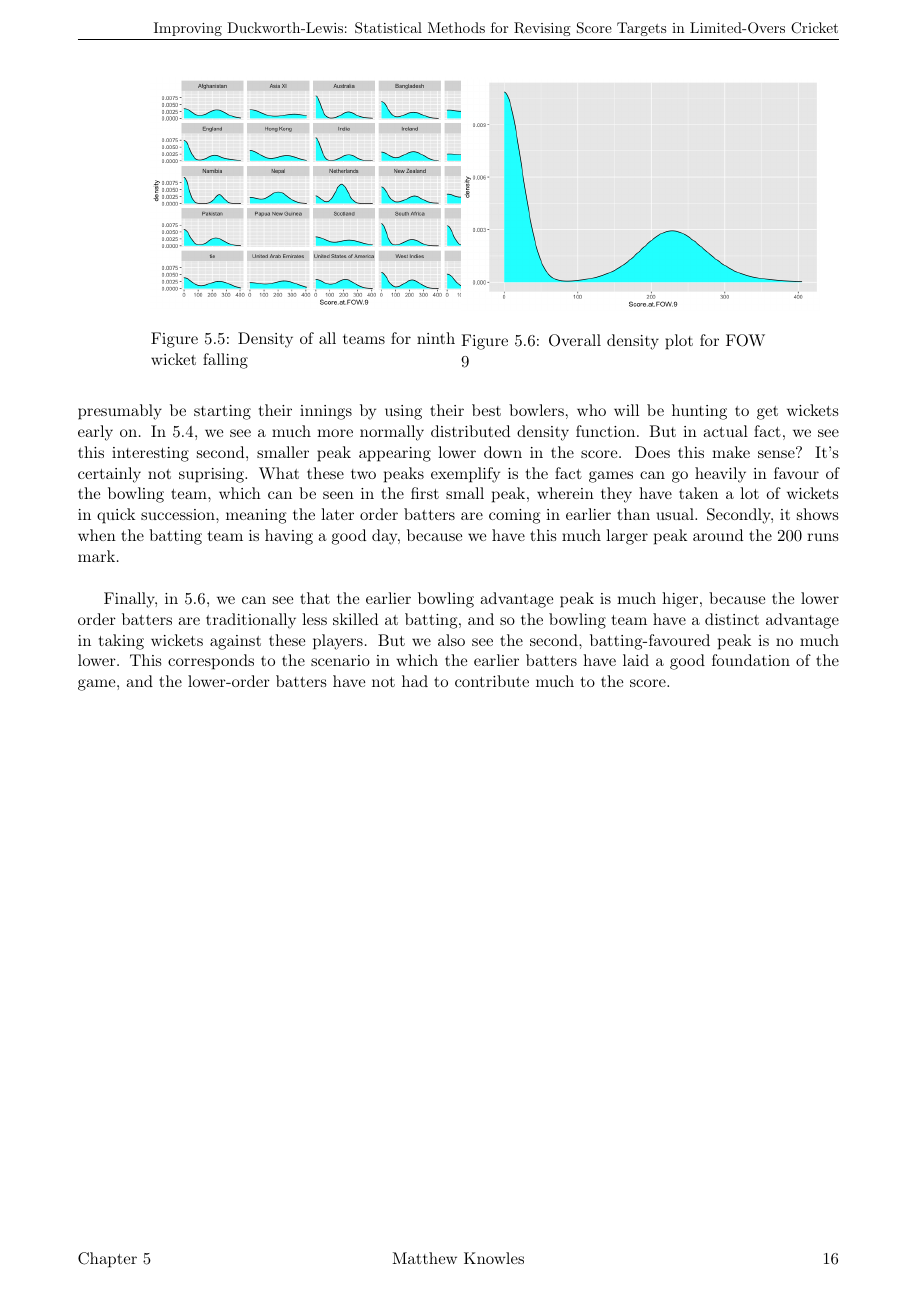
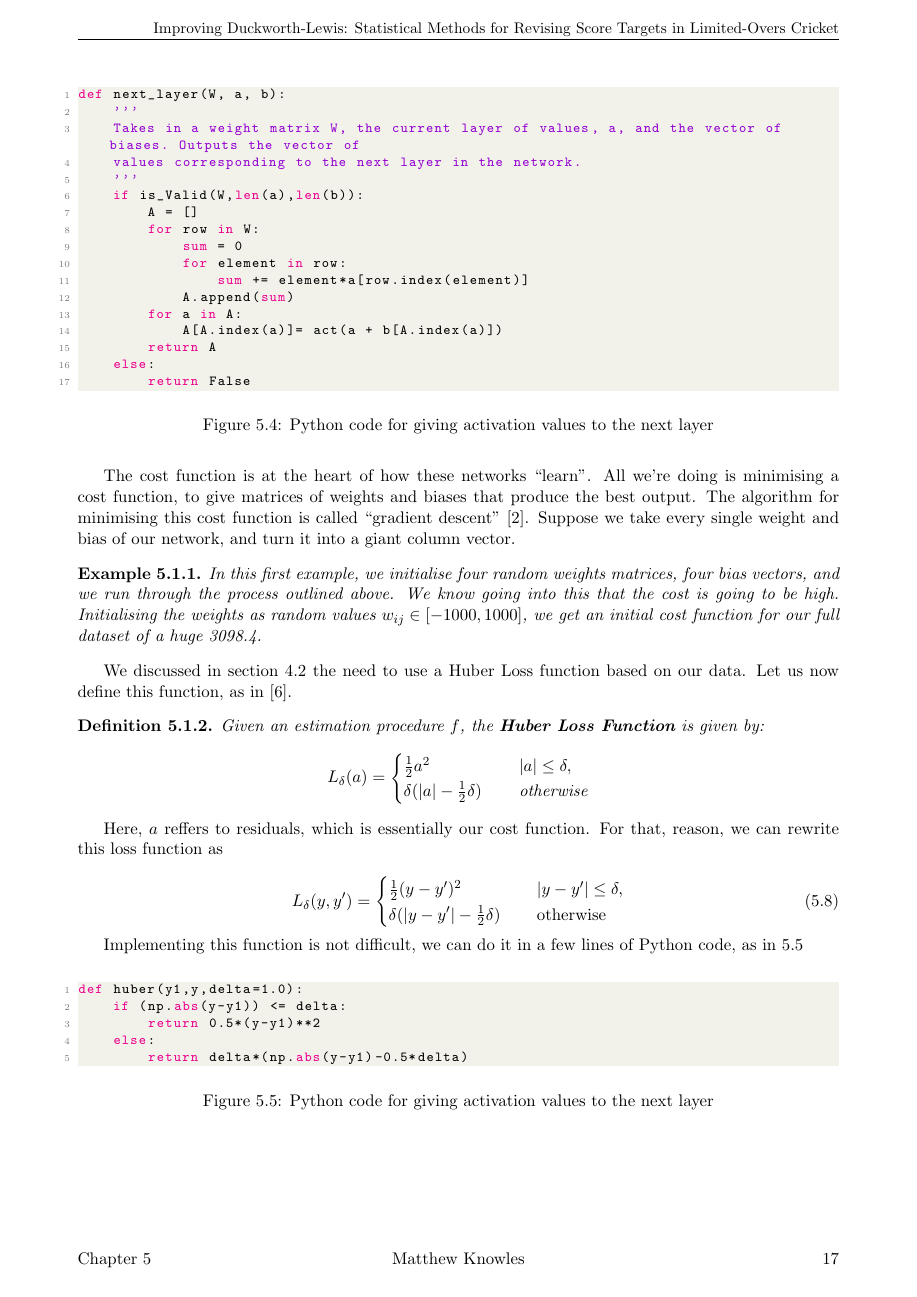
Before and after one commit to mattknowles314/mastersThesis, a LaTeX thesis (Thesis/main.tex, which reads Thesis/Chapters/SPRChap.tex): page 17 of 21 before the commit and page 18 of 21 after it. Compiled offline with pdfLaTeX.

Commit message:
More progress on the Neural Network chapter

```diff
--- a/Thesis/Chapters/SPRChap.tex
+++ b/Thesis/Chapters/SPRChap.tex
@@ -129,8 +129,8 @@ Which gives us values for all the nodes in the first hidden layer. This process
 is not too difficult, and the code can be seen in \ref{pyActVals}. The only function that can be seen here with no code is $\textit{is\_Valid()}$, which just checks that all the
 constituents are of the right dimensions. If this returns false, then it wont let the calculations go ahead.
 
-\begin{figure}[h]
-    \lstinputlisting[language=Python, firstline=24,lastline=40]{../code/net.py}
+\begin{figure}[h]%AGAIN, MAKE SURE THESE ARE THE RIGHT LINES OF CODE!!
+    \lstinputlisting[language=Python, firstline=32,lastline=48]{../code/net.py}
     \caption{Python code for giving activation values to the next layer}
     \label{pyActVals}
 \end{figure}
@@ -146,3 +148,38 @@ better the network has done at predicting. The average value of $C(X,y)$ for eac
 The cost function is at the heart of how these networks ``learn''. All we're doing is minimising a cost function, to give matrices of weights and biases that
 produce the best output. The algorithm for minimising this cost function is called ``gradient descent'' \cite{cauchy}. Suppose we take every single weight and bias of our network,
 and turn it into a giant column vector.
+
+\begin{example}
+    In this first example, we initialise four random weights matrices, four bias vectors, and we run through the process outlined above. We know going into this that
+    the cost is going to be high. Initialising the weights as random values $w_{ij} \in [-1000,1000]$, we get an initial cost function for our full dataset of a huge
+    3098.4.
+\end{example}
+
+We discussed in section \ref{huber} the need to use a Huber Loss function based on our data. Let us now define this function, as in \cite{huber}.
+
+\begin{definition}
+    Given an estimation procedure $f$, the \textbf{Huber Loss Function} is given by:
+    \begin{equation*}
+        L_{\delta}(a) = \begin{cases}
+            \frac{1}{2}a^2  \quad \, &\lvert a \rvert \leq \delta, \\
+            \delta(\lvert a \rvert -\frac{1}{2}\delta)  \quad\, &\text{otherwise}
+        \end{cases}
+    \end{equation*}
+\end{definition}
+
+Here, $a$ reffers to residuals, which is essentially our cost function. For that, reason, we can rewrite this loss function as
+
+\begin{equation}
+    L_{\delta}(y,y') = \begin{cases}
+        \frac{1}{2}(y-y')^2 \quad \, &\lvert y-y' \rvert \leq \delta, \\
+        \delta(\lvert y-y' \rvert -\frac{1}{2}\delta) \quad \, &\text{otherwise}
+    \end{cases}
+\end{equation}
+
+Implementing this function is not difficult, we can do it in a few lines of Python code, as in \ref{hubercode}
+
+\begin{figure}[h]%AGAIN, MAKE SURE THESE ARE THE RIGHT LINES OF CODE!!
+    \lstinputlisting[language=Python, firstline=26,lastline=30]{../code/net.py}
+    \caption{Python code for giving activation values to the next layer}
+    \label{hubercode}
+\end{figure}
```
Also changed, not shown: Thesis/Chapters/DLSChap.tex (+1 -1 lines), Thesis/Chapters/dataChap.tex (+5 -0 lines), Thesis/Chapters/expData.tex (+18 -0 lines), Thesis/main.tex (+1 -3 lines), Thesis/refs.bib (+9 -0 lines), Thesis/figures/runsbox.png (added), Thesis/main.pdf, Thesis/Chapters/SPRChap.tex (6 more changed lines).
